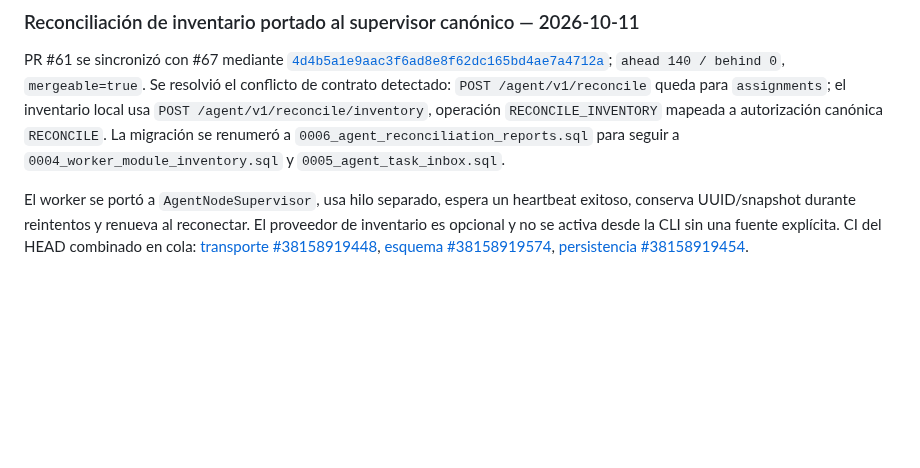
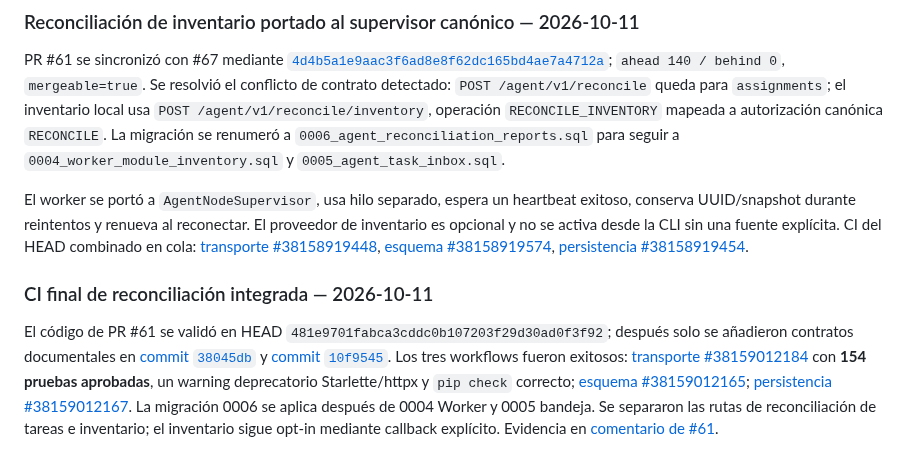
Before and after one commit to D3ckardCain/Geelark-IA, a Markdown page: docs/ESTADO_PROYECTO.md, the part around the change. Rendered like a GitHub page; blank space fills up the shorter version.

Commit message:
docs: registrar CI verde de reconciliación integrada

```diff
--- a/docs/ESTADO_PROYECTO.md
+++ b/docs/ESTADO_PROYECTO.md
@@ -568,3 +568,8 @@ El HEAD `3b1c21610e7de8d608a967f68daabc7abc5bda30` de [PR #67](https://github.co
 PR #61 se sincronizó con #67 mediante [`4d4b5a1e9aac3f6ad8e8f62dc165bd4ae7a4712a`](https://github.com/D3ckardCain/Geelark-IA/commit/4d4b5a1e9aac3f6ad8e8f62dc165bd4ae7a4712a); `ahead 140 / behind 0`, `mergeable=true`. Se resolvió el conflicto de contrato detectado: `POST /agent/v1/reconcile` queda para `assignments`; el inventario local usa `POST /agent/v1/reconcile/inventory`, operación `RECONCILE_INVENTORY` mapeada a autorización canónica `RECONCILE`. La migración se renumeró a `0006_agent_reconciliation_reports.sql` para seguir a `0004_worker_module_inventory.sql` y `0005_agent_task_inbox.sql`.
 
 El worker se portó a `AgentNodeSupervisor`, usa hilo separado, espera un heartbeat exitoso, conserva UUID/snapshot durante reintentos y renueva al reconectar. El proveedor de inventario es opcional y no se activa desde la CLI sin una fuente explícita. CI del HEAD combinado en cola: [transporte #38158919448](https://github.com/D3ckardCain/Geelark-IA/actions/runs/38158919448), [esquema #38158919574](https://github.com/D3ckardCain/Geelark-IA/actions/runs/38158919574), [persistencia #38158919454](https://github.com/D3ckardCain/Geelark-IA/actions/runs/38158919454).
+
+
+### CI final de reconciliación integrada — 2026-10-11
+
+El código de PR #61 se validó en HEAD `481e9701fabca3cddc0b107203f29d30ad0f3f92`; después solo se añadieron contratos documentales en [commit `38045db`](https://github.com/D3ckardCain/Geelark-IA/commit/38045dbbe3efbd42b22bc6c8694c77619f78269f) y [commit `10f9545`](https://github.com/D3ckardCain/Geelark-IA/commit/10f95457e236275ab1c232e5e5c4ef44f0190e90). Los tres workflows fueron exitosos: [transporte #38159012184](https://github.com/D3ckardCain/Geelark-IA/actions/runs/38159012184) con **154 pruebas aprobadas**, un warning deprecatorio Starlette/httpx y `pip check` correcto; [esquema #38159012165](https://github.com/D3ckardCain/Geelark-IA/actions/runs/38159012165); [persistencia #38159012167](https://github.com/D3ckardCain/Geelark-IA/actions/runs/38159012167). La migración 0006 se aplica después de 0004 Worker y 0005 bandeja. Se separaron las rutas de reconciliación de tareas e inventario; el inventario sigue opt-in mediante callback explícito. Evidencia en [comentario de #61](https://github.com/D3ckardCain/Geelark-IA/pull/61#issuecomment-6111621584).
```
